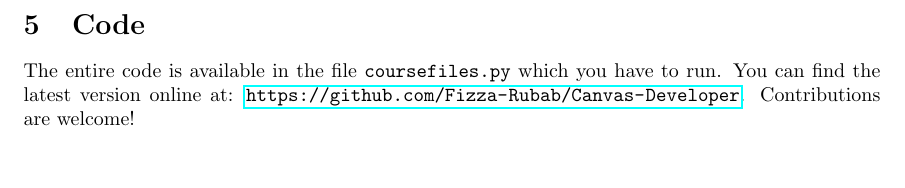
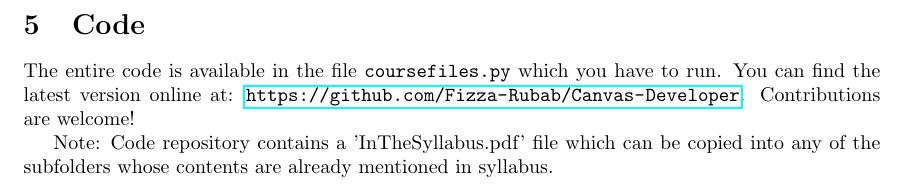
Before and after one commit to Fizza-Rubab/Canvas-Developer, a LaTeX document (doc/coursefile.tex): part of page 4 of 4, cut so that both start at the same text, the shorter picture padded with empty space. Compiled offline with pdfLaTeX.

Commit message:
InTheSyllabus file mentioned

```diff
--- a/doc/coursefile.tex
+++ b/doc/coursefile.tex
@@ -173,6 +173,10 @@ you have to run. You can find the latest version online at:
 \url{https://github.com/Fizza-Rubab/Canvas-Developer}. Contributions are
 welcome!
 
+
+
+Note: Code repository contains a 'InTheSyllabus.pdf' file which can be copied into any of the subfolders whose contents are already mentioned in syllabus.
+
 \end{document}
 
 %%% Local Variables:
```
